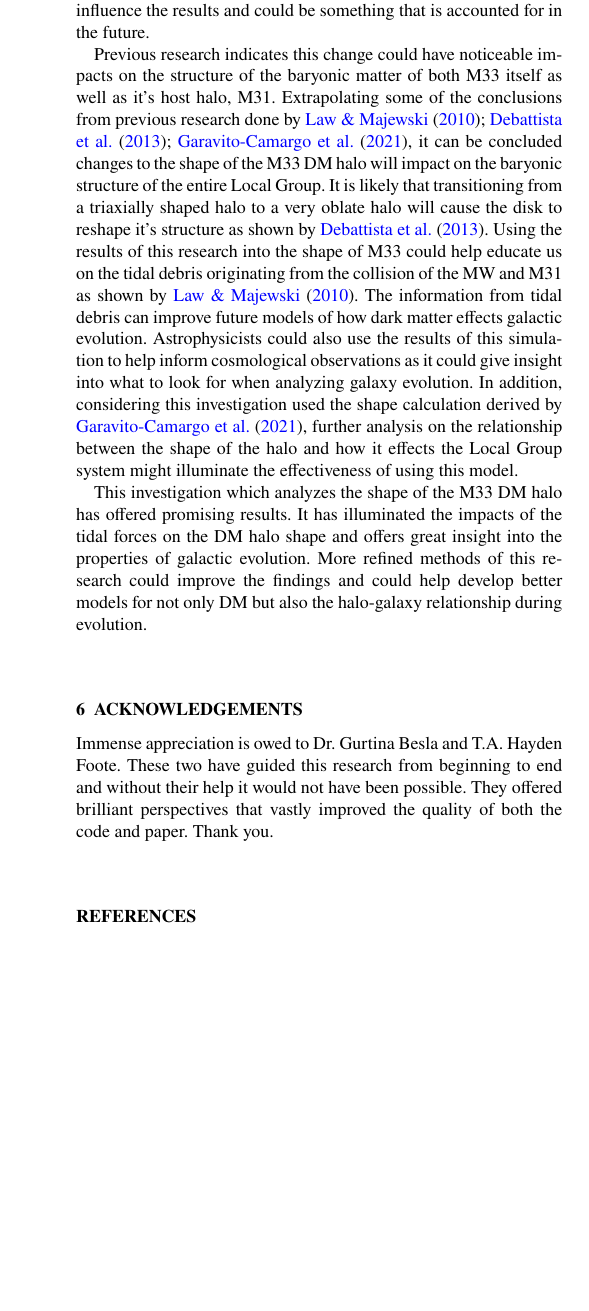
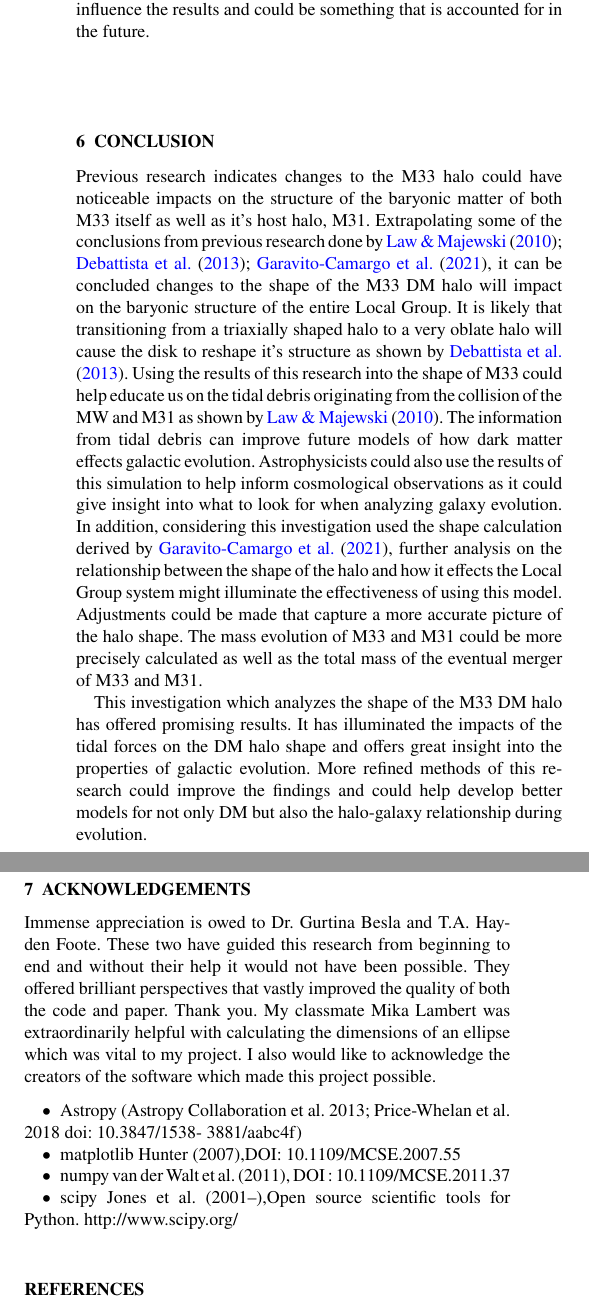
Before and after one commit to apd107/400B_2023_debrae, a LaTeX paper (ResearchProject/Project Latex File/RA_2.tex): part of one column of page 5 of 5 before the commit and two parts of the columns of page 5 of 5 after it, the two joined at a grey line, cut so that both start at the same text, the shorter picture padded with empty space. Compiled offline with pdfLaTeX.

Commit message:
Research Project Submission

```diff
--- a/ResearchProject/Project Latex File/RA_2.tex
+++ b/ResearchProject/Project Latex File/RA_2.tex
@@ -126,12 +126,21 @@ Figure \ref{fig:pericenter} exhibits the most substantial changes to the M33 sha
 \section{Discussion}
 As shown by the starting, apocenter, and pericenter shapes of the M33 DM halo, the tidal forces during the evolution of MW-M31 collision event dramatically influence the structure of M33. As the system evolves from the starting time until the pericenter time, approximately 11 Gyr later, the M33 halo shape changes from being triaxial to extremely oblate. The oblateness of the halo becomes more extended during the transition from the apocenter approach to the pericenter approach. This result does not reflect the exact hypothesis proposed in section \ref{hypo} however it comes very close. The starting halo shape was triaxial but not spheroidal. A closer look at the radii values revealed the halo was very close to being exactly spheroidal but was not. The evolution of the halo as the collision event occurred did match the predicted outcome. The gravitational influence from the tidal forces of MW-M31 stretched the halo along the x-y axes causing it to become oblate. This affect was most clearly seen during the pericenter approach which is not surprising considering at this time the MW and M31 have merged. It follows that there would be an immense gravitational influence from the merged system and thus it is likely this is what caused the oblateness of the halo. It should be noted that the calculations in this analysis do not account for the changes in mass of the M33 halo or M31. It also does not include the merger mass later on in the simulation. This could potentially influence the results and could be something that is accounted for in the future.
 
-Previous research indicates this change could have noticeable impacts on the structure of the baryonic matter of both M33 itself as well as it's host halo, M31. Extrapolating some of the conclusions from previous research done by \cite{Law10, Debattista_2013, Garavito-Camargo_2021}, it can be concluded changes to the shape of the M33 DM halo will impact on the baryonic structure of the entire Local Group. It is likely that transitioning from a triaxially shaped halo to a very oblate halo will cause the disk to reshape it's structure as shown by \cite{Debattista_2013}. Using the results of this research into the shape of M33 could help educate us on the tidal debris originating from the collision of the MW and M31 as shown by \cite{Law10}. The information from tidal debris can improve future models of how dark matter effects galactic evolution. Astrophysicists could also use the results of this simulation to help inform cosmological observations as it could give insight into what to look for when analyzing galaxy evolution. In addition, considering this investigation used the shape calculation derived by \cite{Garavito-Camargo_2021}, further analysis on the relationship between the shape of the halo and how it effects the Local Group system might illuminate the effectiveness of using this model.
+\section{Conclusion}
+Previous research indicates changes to the M33 halo could have noticeable impacts on the structure of the baryonic matter of both M33 itself as well as it's host halo, M31. Extrapolating some of the conclusions from previous research done by \cite{Law10, Debattista_2013, Garavito-Camargo_2021}, it can be concluded changes to the shape of the M33 DM halo will impact on the baryonic structure of the entire Local Group. It is likely that transitioning from a triaxially shaped halo to a very oblate halo will cause the disk to reshape it's structure as shown by \cite{Debattista_2013}. Using the results of this research into the shape of M33 could help educate us on the tidal debris originating from the collision of the MW and M31 as shown by \cite{Law10}. The information from tidal debris can improve future models of how dark matter effects galactic evolution. Astrophysicists could also use the results of this simulation to help inform cosmological observations as it could give insight into what to look for when analyzing galaxy evolution. In addition, considering this investigation used the shape calculation derived by \cite{Garavito-Camargo_2021}, further analysis on the relationship between the shape of the halo and how it effects the Local Group system might illuminate the effectiveness of using this model. Adjustments could be made that capture a more accurate picture of the halo shape. The mass evolution of M33 and M31 could be more precisely calculated as well as the total mass of the eventual merger of M33 and M31.
 
 This investigation which analyzes the shape of the M33 DM halo has offered promising results. It has illuminated the impacts of the tidal forces on the DM halo shape and offers great insight into the properties of galactic evolution. More refined methods of this research could improve the findings and could help develop better models for not only DM but also the halo-galaxy relationship during evolution.
 
 \section{Acknowledgements}
-Immense appreciation is owed to Dr. Gurtina Besla and T.A. Hayden Foote. These two have guided this research from beginning to end and without their help it would not have been possible. They offered brilliant perspectives that vastly improved the quality of both the code and paper. Thank you.
+Immense appreciation is owed to Dr. Gurtina Besla and T.A. Hayden Foote. These two have guided this research from beginning to end and without their help it would not have been possible. They offered brilliant perspectives that vastly improved the quality of both the code and paper. Thank you. My classmate Mika Lambert was extraordinarily helpful with calculating the dimensions of an ellipse which was vital to my project. I also would like to acknowledge the creators of the software which made this project possible.
+\begin{itemize}
+    \item Astropy (Astropy Collaboration et al. 2013; Price-Whelan et al. 2018 doi: 10.3847/1538-
+    3881/aabc4f)
+    \item matplotlib Hunter (2007),DOI: 10.1109/MCSE.2007.55
+    \item numpy van der Walt et al. (2011), DOI : 10.1109/MCSE.2011.37
+    \item scipy Jones et al. (2001–),Open source scientific tools for Python. http://www.scipy.org/
+\end{itemize}
+
 
 \bibliographystyle{mnras}
 \bibliography{RA_2_references}
```
Also changed, not shown: ResearchProject/Research_Project.pdf, ResearchProject/Project Latex File/RA_2.tex (2 more changed lines), 1 other file.
